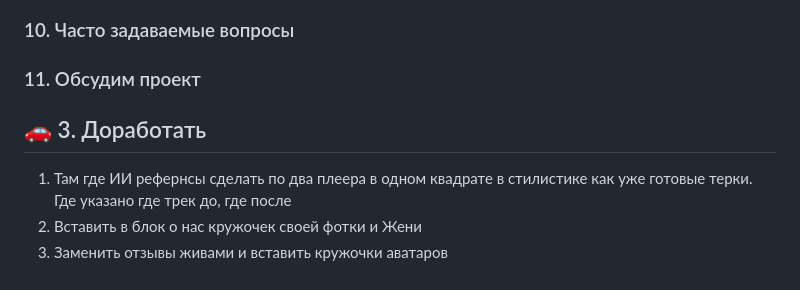
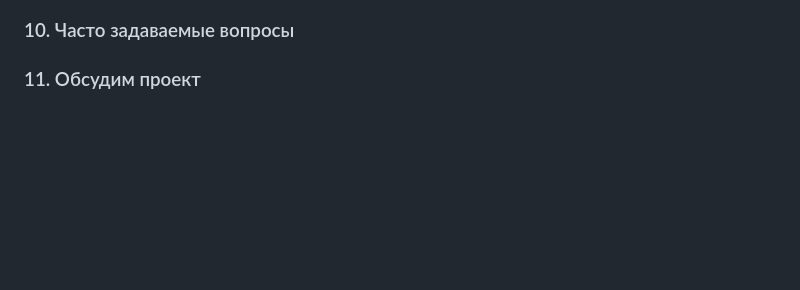
Before and after one commit to vladleng/Moon_River_Studio_Site, a Markdown page: readme.md, the part around the change. GitHub-like rendering; blank space fills up the shorter version.

Commit message:
Restore readme content and structure
Restored original content and structure of the readme file, removing unnecessary sections and ensuring clarity.

```diff
--- a/readme.md
+++ b/readme.md
@@ -82,9 +82,3 @@
 ### 10. Часто задаваемые вопросы
 
 ### 11. Обсудим проект
-
-## 🚗 3. Доработать
-
-1. Там где ИИ рефернсы сделать по два плеера в одном квадрате в стилистике как уже готовые терки. Где указано где трек до, где после
-1. Вставить в блок о нас кружочек своей фотки и Жени
-2. Заменить отзывы живами и вставить кружочки аватаров
```
